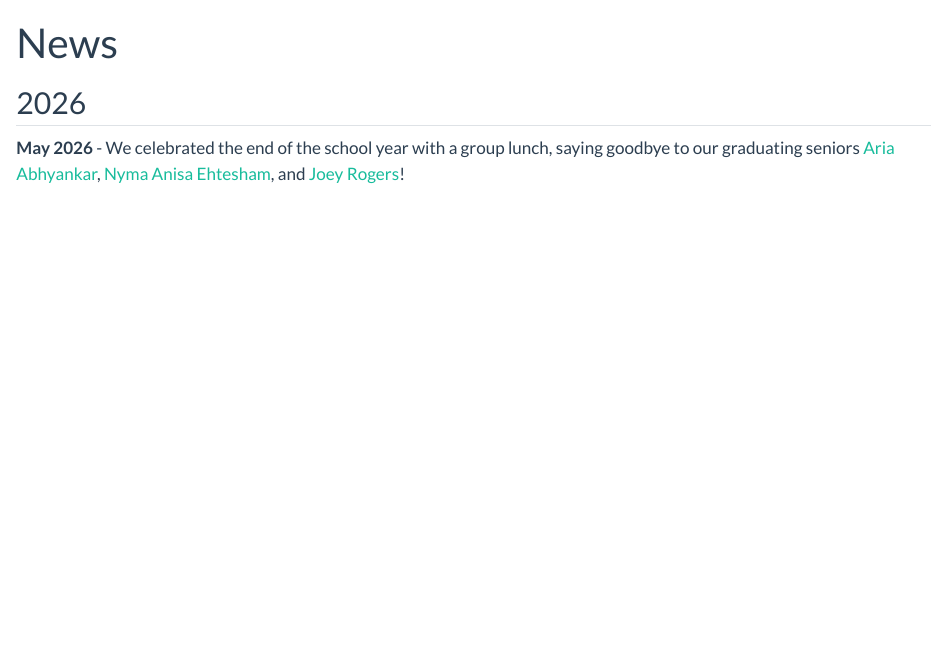
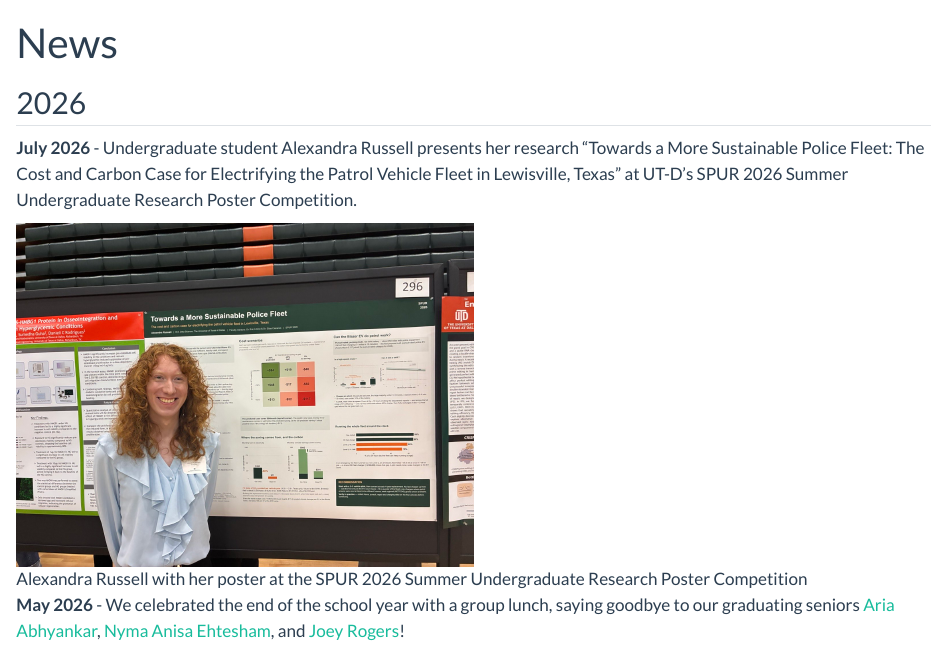
Before and after one commit to prise-lab/prise-lab.github.io, a Quarto document (news.qmd): the page in a window 1100 px wide, from its top. Rendered offline with R 4.5, knitr and Pandoc in place of Quarto, with nearby package versions.

Commit message:
News: Alexandra Russell presents police fleet electrification poster at SPUR 2026

```diff
--- a/news.qmd
+++ b/news.qmd
@@ -3,6 +3,10 @@ title: "News"
 ---
 
 ## 2026
+
+**July 2026** - Undergraduate student Alexandra Russell presents her research "Towards a More Sustainable Police Fleet: The Cost and Carbon Case for Electrifying the Patrol Vehicle Fleet in Lewisville, Texas" at UT-D's SPUR 2026 Summer Undergraduate Research Poster Competition.
+
+![Alexandra Russell with her poster at the SPUR 2026 Summer Undergraduate Research Poster Competition](images/russell_spur_2026.jpg){width="50%"}
 
 **May 2026** - We celebrated the end of the school year with a group lunch, saying goodbye to our graduating seniors [Aria Abhyankar](team.qmd), [Nyma Anisa Ehtesham](team.qmd), and [Joey Rogers](team.qmd)!
 
```
Also changed, not shown: docs/search.json, images/russell_spur_2026.jpg (added), 3 other files.
